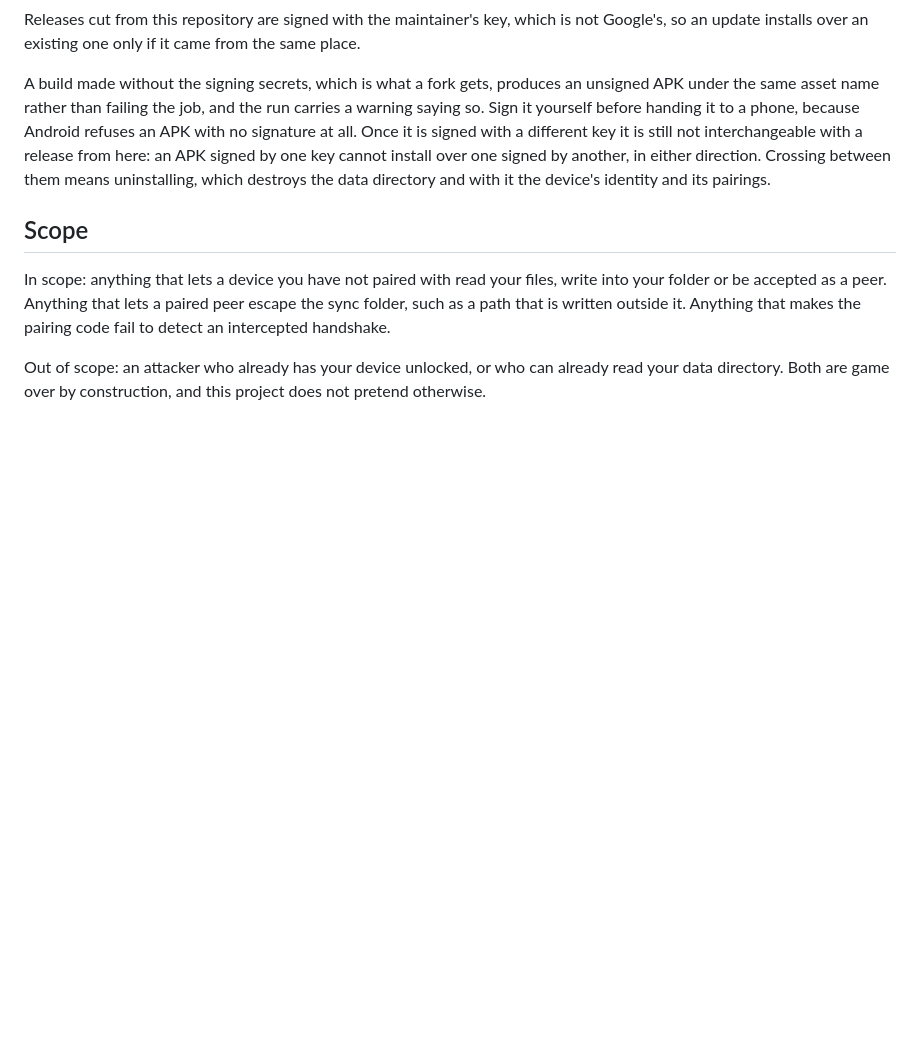
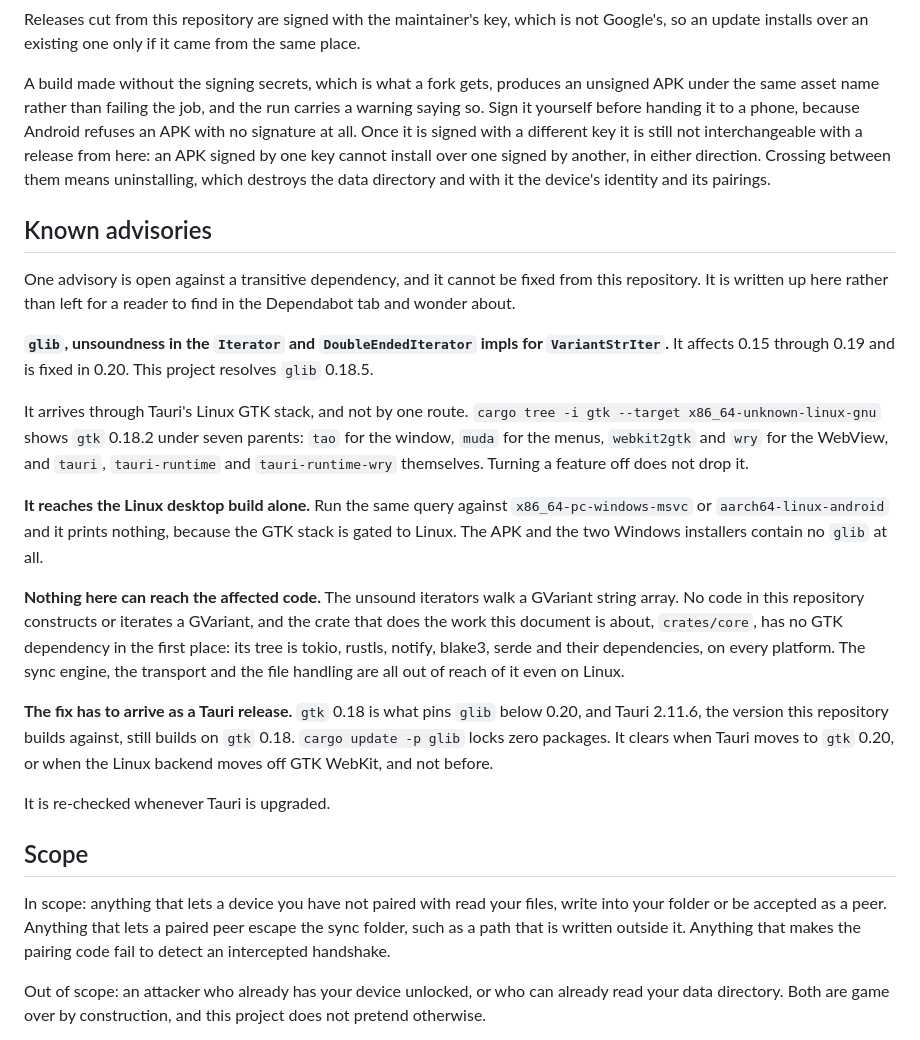
Before and after one commit to danieltyukov/owl-transfer, a Markdown page: SECURITY.md, the part around the change. Rendered like a GitHub page; blank space fills up the shorter version.

Commit message:
docs: known advisory for glib
Dependabot flags glib for unsoundness in the VariantStrIter iterators,
affecting 0.15 through 0.19 and fixed in 0.20. This project resolves 0.18.5
through Tauri's Linux GTK stack, by seven routes under gtk 0.18.2, so no
feature flag drops it and cargo update -p glib locks zero packages. The fix has
to arrive as a Tauri release.

Two things bound it, and both were resolved against the lockfile rather than
assumed. It reaches the Linux desktop build alone: the same cargo tree query
against the Windows and Android targets prints nothing, so the APK and the
installers carry no glib. And crates/core, which is the code that touches the
network and the files, has no GTK dependency on any platform, so the sync
engine cannot reach the affected iterators even on Linux.

```diff
--- a/SECURITY.md
+++ b/SECURITY.md
@@ -169,6 +169,42 @@ APK signed by one key cannot install over one signed by another, in either
 direction. Crossing between them means uninstalling, which destroys the data
 directory and with it the device's identity and its pairings.
 
+## Known advisories
+
+One advisory is open against a transitive dependency, and it cannot be fixed
+from this repository. It is written up here rather than left for a reader to
+find in the Dependabot tab and wonder about.
+
+**`glib`, unsoundness in the `Iterator` and `DoubleEndedIterator` impls for
+`VariantStrIter`.** It affects 0.15 through 0.19 and is fixed in 0.20. This
+project resolves `glib` 0.18.5.
+
+It arrives through Tauri's Linux GTK stack, and not by one route.
+`cargo tree -i gtk --target x86_64-unknown-linux-gnu` shows `gtk` 0.18.2 under
+seven parents: `tao` for the window, `muda` for the menus, `webkit2gtk` and
+`wry` for the WebView, and `tauri`, `tauri-runtime` and `tauri-runtime-wry`
+themselves. Turning a feature off does not drop it.
+
+**It reaches the Linux desktop build alone.** Run the same query against
+`x86_64-pc-windows-msvc` or `aarch64-linux-android` and it prints nothing,
+because the GTK stack is gated to Linux. The APK and the two Windows
+installers contain no `glib` at all.
+
+**Nothing here can reach the affected code.** The unsound iterators walk a
+GVariant string array. No code in this repository constructs or iterates a
+GVariant, and the crate that does the work this document is about, `crates/core`,
+has no GTK dependency in the first place: its tree is tokio, rustls, notify,
+blake3, serde and their dependencies, on every platform. The sync engine, the
+transport and the file handling are all out of reach of it even on Linux.
+
+**The fix has to arrive as a Tauri release.** `gtk` 0.18 is what pins `glib`
+below 0.20, and Tauri 2.11.6, the version this repository builds against, still
+builds on `gtk` 0.18. `cargo update -p glib` locks zero packages. It clears
+when Tauri moves to `gtk` 0.20, or when the Linux backend moves off GTK WebKit,
+and not before.
+
+It is re-checked whenever Tauri is upgraded.
+
 ## Scope
 
 In scope: anything that lets a device you have not paired with read your files,
```
